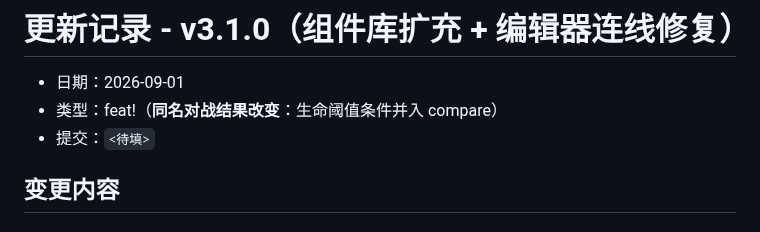
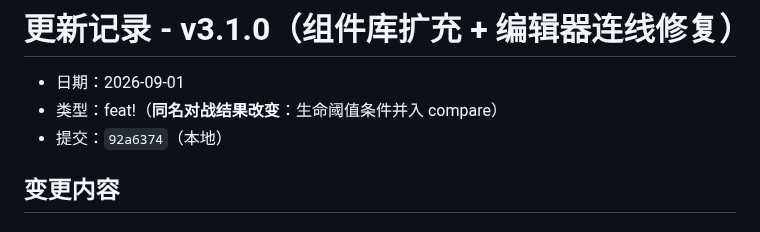
Before and after one commit to icdyso/namefight_pro, a Markdown page: docs/updates/2026-09-01-v3.1.0.md, the part around the change. Drawn GitHub-style.

Commit message:
docs: v3.1.0 记录提交哈希

```diff
--- a/docs/updates/2026-09-01-v3.1.0.md
+++ b/docs/updates/2026-09-01-v3.1.0.md
@@ -2,7 +2,7 @@
 
 - 日期：2026-09-01
 - 类型：feat!（**同名对战结果改变**：生命阈值条件并入 compare）
-- 提交：`<待填>`
+- 提交：`92a6374`（本地）
 
 ## 变更内容
 
```
